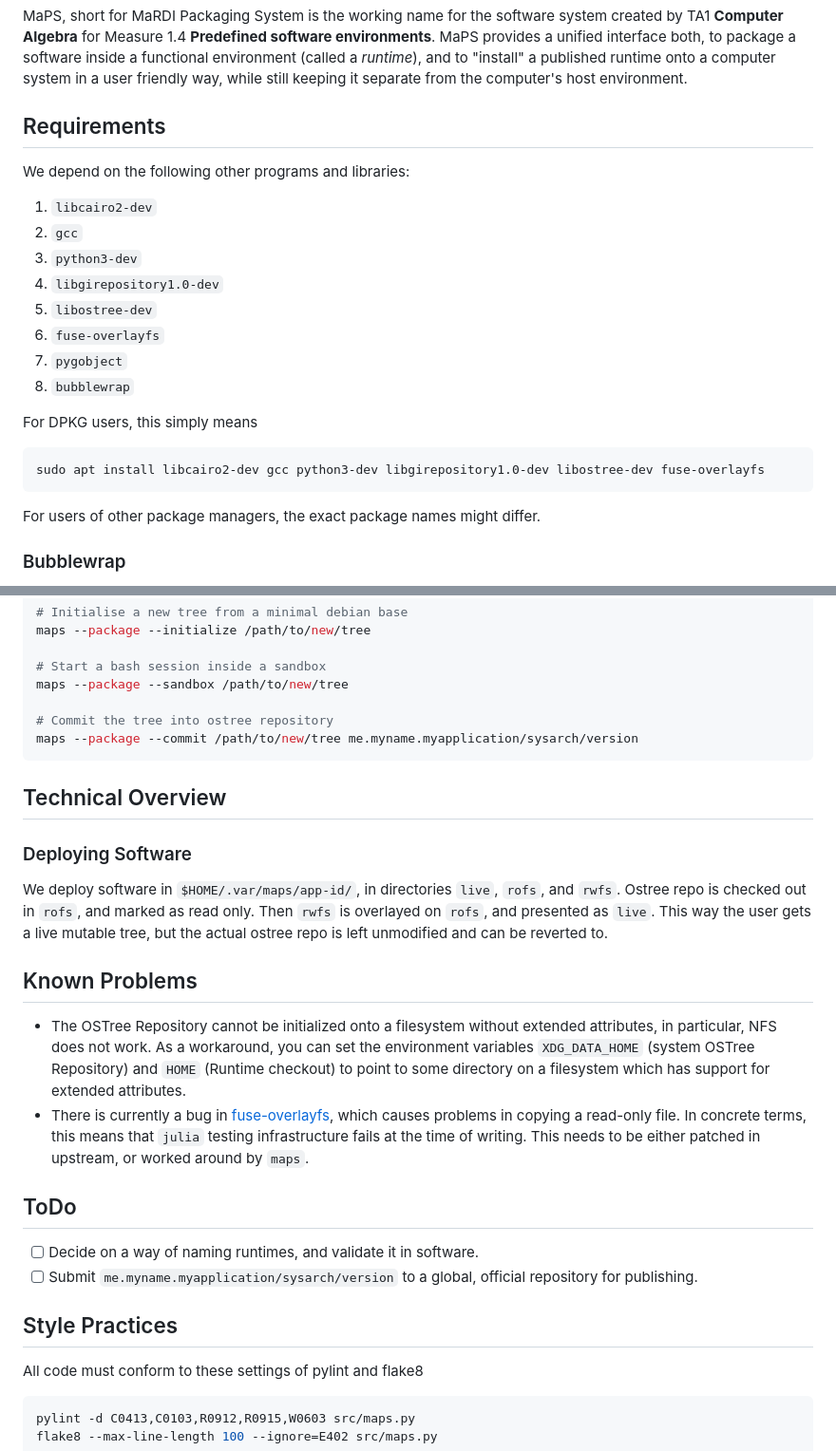
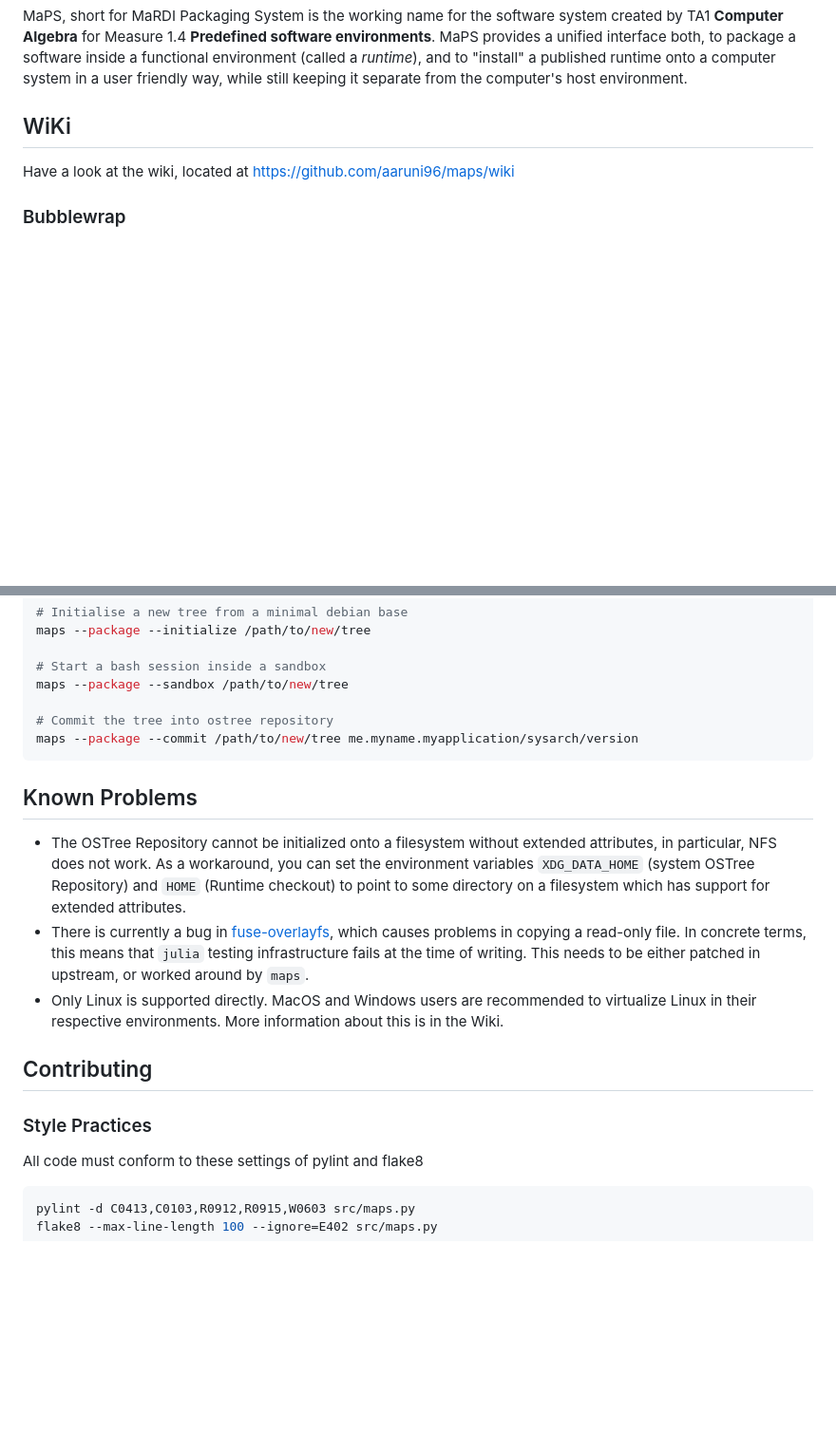
Before and after one commit to aaruni96/maps, a Markdown page: Readme.md, 2 parts joined by grey strips. Shown at 95% size. Drawn GitHub-style; blank space fills up the shorter version.

Commit message:
Update Readme.md
Add references to wiki, delete some duplication.

````diff
--- a/Readme.md
+++ b/Readme.md
@@ -4,26 +4,9 @@
 
 MaPS, short for MaRDI Packaging System is the working name for the software system created by TA1 **Computer Algebra** for Measure 1.4 **Predefined software environments**. MaPS provides a unified interface both, to package a software inside a functional environment (called a _runtime_), and to "install" a published runtime onto a computer system in a user friendly way, while still keeping it separate from the computer's host environment.
 
-## Requirements
+## WiKi
 
-We depend on the following other programs and libraries:
-
-1. `libcairo2-dev`
-1. `gcc`
-1. `python3-dev`
-1. `libgirepository1.0-dev`
-1. `libostree-dev`
-1. `fuse-overlayfs`
-1. `pygobject`
-1. `bubblewrap`
-
-For DPKG users, this simply means
-
-```bash
-sudo apt install libcairo2-dev gcc python3-dev libgirepository1.0-dev libostree-dev fuse-overlayfs
-```
-
-For users of other package managers, the exact package names might differ.
+Have a look at the wiki, located at https://github.com/aaruni96/maps/wiki
 
 ### Bubblewrap
 
@@ -69,23 +52,16 @@ maps --package --sandbox /path/to/new/tree
 maps --package --commit /path/to/new/tree me.myname.myapplication/sysarch/version
 ```
 
-## Technical Overview
-
-### Deploying Software
-
-We deploy software in `$HOME/.var/maps/app-id/`, in directories `live`, `rofs`, and `rwfs`. Ostree repo is checked out in `rofs`, and marked as read only. Then `rwfs` is overlayed on `rofs`, and presented as `live`. This way the user gets a live mutable tree, but the actual ostree repo is left unmodified and can be reverted to.
-
 ## Known Problems
 
  - The OSTree Repository cannot be initialized onto a filesystem without extended attributes, in particular, NFS does not work. As a workaround, you can set the environment variables `XDG_DATA_HOME` (system OSTree Repository) and `HOME` (Runtime checkout) to point to some directory on a filesystem which has support for extended attributes.
   - There is currently a bug in [fuse-overlayfs](https://github.com/containers/fuse-overlayfs/issues/399), which causes problems in copying a read-only file. In concrete terms, this means that `julia` testing infrastructure fails at the time of writing. This needs to be either patched in upstream, or worked around by `maps`.
+  - Only Linux is supported directly. MacOS and Windows users are recommended to virtualize Linux in their respective environments. More information about this is in the Wiki.
 
-## ToDo
 
- - [ ] Decide on a way of naming runtimes, and validate it in software.
- - [ ] Submit `me.myname.myapplication/sysarch/version` to a global, official repository for publishing.
+## Contributing
 
-## Style Practices
+### Style Practices
 
 All code must conform to these settings of pylint and flake8
 
````
